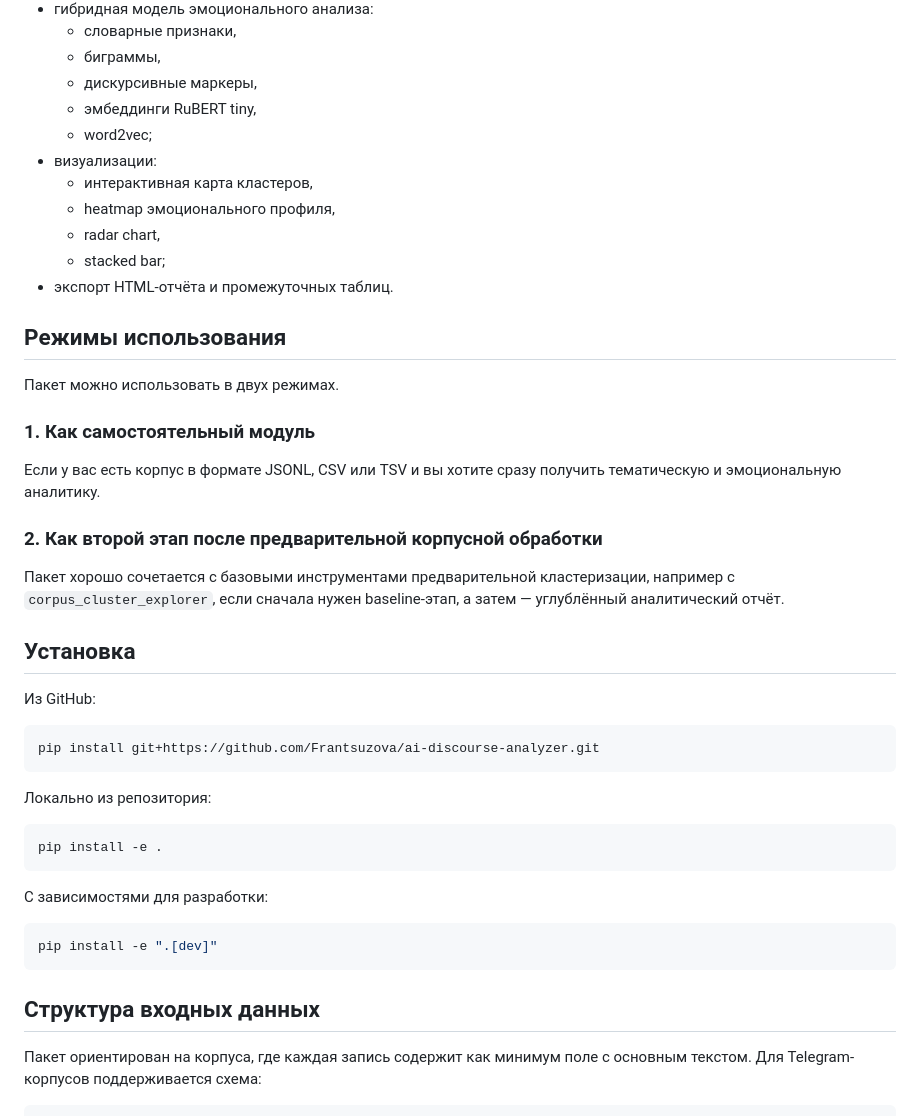
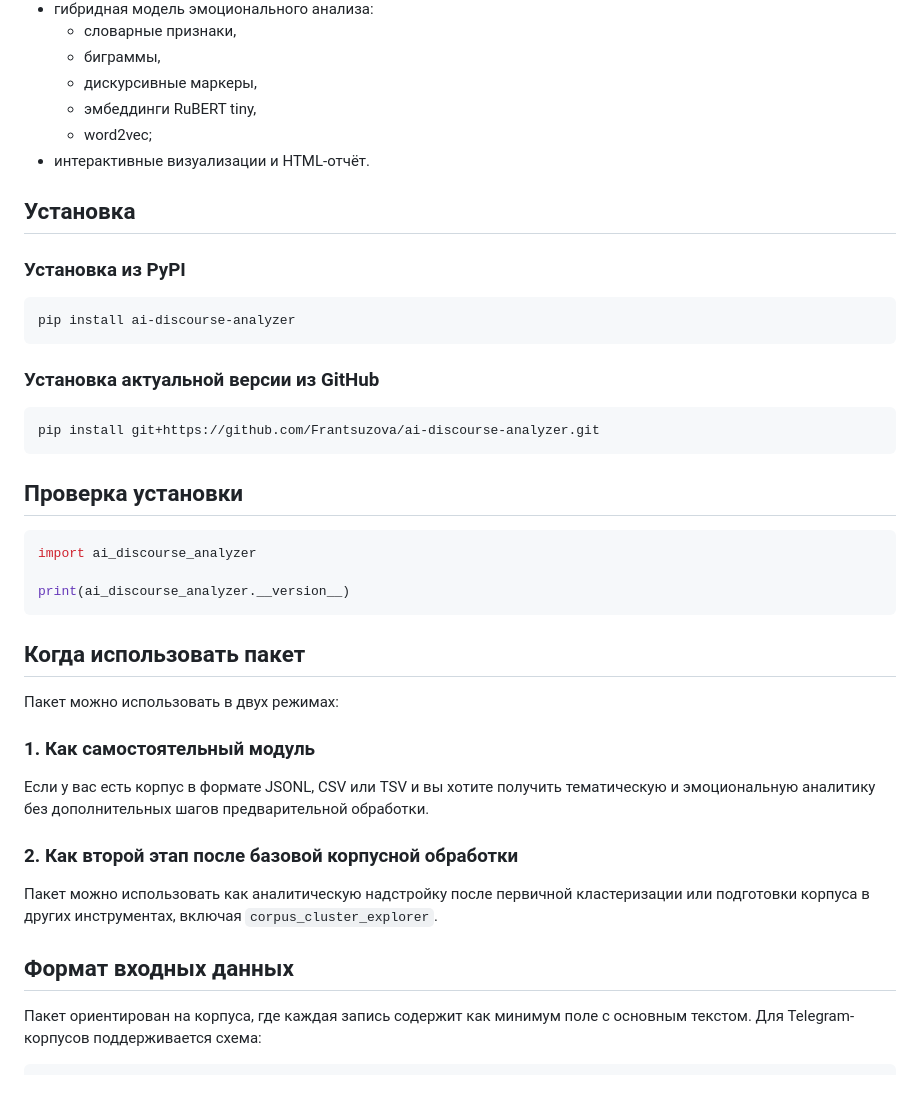
Before and after one commit to Frantsuzova/ai-discourse-analyzer, a Markdown page: README.md, the part around one of its changes. Drawn GitHub-style; blank space fills up the shorter version.

````diff
--- a/README.md
+++ b/README.md
@@ -22,46 +22,41 @@
   - дискурсивные маркеры,
   - эмбеддинги RuBERT tiny,
   - word2vec;
-- визуализации:
-  - интерактивная карта кластеров,
-  - heatmap эмоционального профиля,
-  - radar chart,
-  - stacked bar;
-- экспорт HTML-отчёта и промежуточных таблиц.
-
-## Режимы использования
-
-Пакет можно использовать в двух режимах.
-
-### 1. Как самостоятельный модуль
-
-Если у вас есть корпус в формате JSONL, CSV или TSV и вы хотите сразу получить тематическую и эмоциональную аналитику.
-
-### 2. Как второй этап после предварительной корпусной обработки
-
-Пакет хорошо сочетается с базовыми инструментами предварительной кластеризации, например с `corpus_cluster_explorer`, если сначала нужен baseline-этап, а затем — углублённый аналитический отчёт.
+- интерактивные визуализации и HTML-отчёт.
 
 ## Установка
 
-Из GitHub:
+### Установка из PyPI
+
+```bash
+pip install ai-discourse-analyzer
+```
+
+### Установка актуальной версии из GitHub
 
 ```bash
 pip install git+https://github.com/Frantsuzova/ai-discourse-analyzer.git
 ```
 
-Локально из репозитория:
+## Проверка установки
 
-```bash
-pip install -e .
+```python
+import ai_discourse_analyzer
+
+print(ai_discourse_analyzer.__version__)
 ```
 
-С зависимостями для разработки:
+## Когда использовать пакет
 
-```bash
-pip install -e ".[dev]"
-```
+Пакет можно использовать в двух режимах:
 
-## Структура входных данных
+### 1. Как самостоятельный модуль
+Если у вас есть корпус в формате JSONL, CSV или TSV и вы хотите получить тематическую и эмоциональную аналитику без дополнительных шагов предварительной обработки.
+
+### 2. Как второй этап после базовой корпусной обработки
+Пакет можно использовать как аналитическую надстройку после первичной кластеризации или подготовки корпуса в других инструментах, включая `corpus_cluster_explorer`.
+
+## Формат входных данных
 
 Пакет ориентирован на корпуса, где каждая запись содержит как минимум поле с основным текстом. Для Telegram-корпусов поддерживается схема:
 
````
Also changed, not shown: other parts of README.md (+20 -65 lines).
